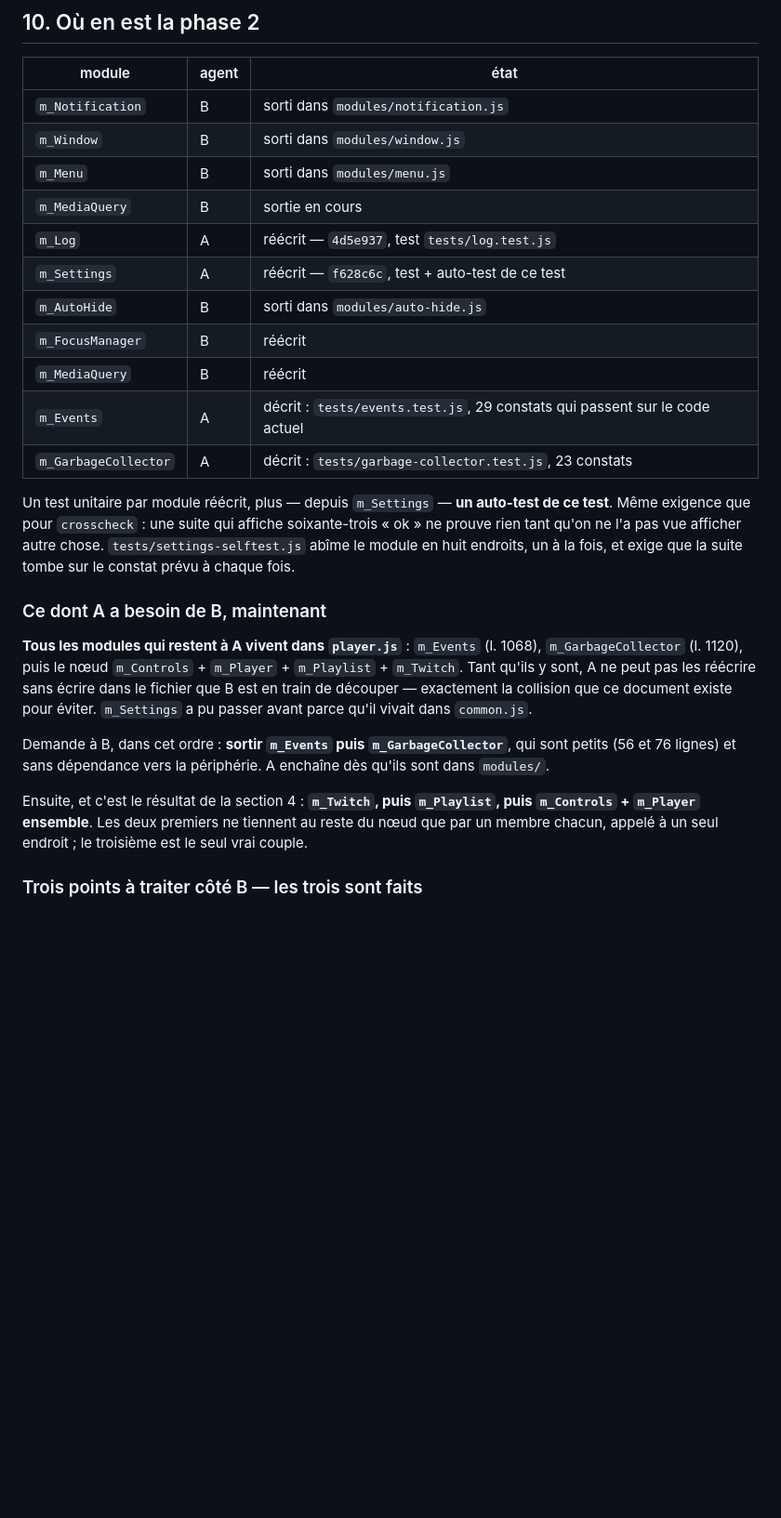
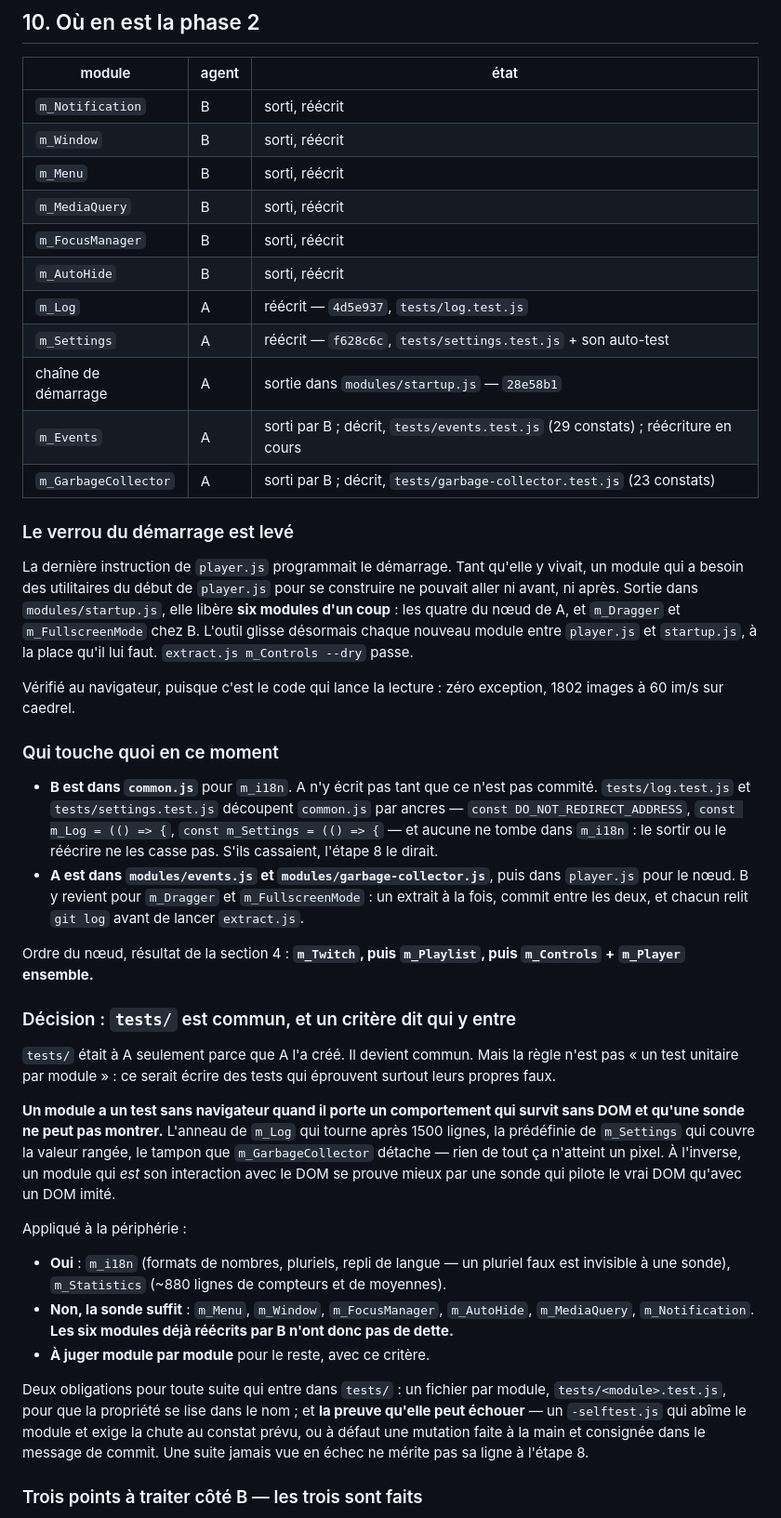
Before and after one commit to zixload/Twitch-Alt-Player, a Markdown page: REPARTITION.md, the part around the change. Shown at 93% size. Rendered like a GitHub page; blank space fills up the shorter version.

Commit message:
tests/ devient commun, avec un critere pour ce qui y entre
B demandait de trancher : ses six modules reecrits ont une sonde au navigateur et pas de
test sans navigateur. Ecrire les siens dans tests/, ou acter que la peripherie se prouve au
navigateur et le coeur media sans lui.

Ni l'un ni l'autre tel quel. tests/ etait a A seulement parce que A l'a cree ; il devient
commun. Mais la regle n'est pas « un test unitaire par module », qui produirait des suites
eprouvant surtout leurs propres faux. Un module a un test sans navigateur quand il porte un
comportement qui survit sans DOM et qu'une sonde ne peut pas montrer. Un module qui est son
interaction avec le DOM se prouve mieux par une sonde qui pilote le vrai.

Applique : m_i18n et m_Statistics, oui. Les six deja reecrits par B -- menu, fenetre, focus,
masquage automatique, requetes media, notification -- non : pas de dette.

Toute suite qui entre porte la preuve qu'elle peut echouer, auto-test ou mutation consignee
au commit.

La section 10 dit aussi que le verrou du demarrage est leve, qui touche quoi en ce moment, et
pourquoi la sortie de m_i18n par B ne casse pas les tests qui decoupent common.js : aucune de
leurs ancres ne tombe dedans. Verifie apres son extraction.

```diff
--- a/REPARTITION.md
+++ b/REPARTITION.md
@@ -349,38 +349,68 @@ une invite du navigateur. **C'est à Luca de le vérifier en vrai.**
 
 | module | agent | état |
 |---|---|---|
-| `m_Notification` | B | sorti dans `modules/notification.js` |
-| `m_Window` | B | sorti dans `modules/window.js` |
-| `m_Menu` | B | sorti dans `modules/menu.js` |
-| `m_MediaQuery` | B | sortie en cours |
-| `m_Log` | A | réécrit — `4d5e937`, test `tests/log.test.js` |
-| `m_Settings` | A | réécrit — `f628c6c`, test + auto-test de ce test |
-| `m_AutoHide` | B | sorti dans `modules/auto-hide.js` |
-| `m_FocusManager` | B | réécrit |
-| `m_MediaQuery` | B | réécrit |
-| `m_Events` | A | décrit : `tests/events.test.js`, 29 constats qui passent sur le code actuel |
-| `m_GarbageCollector` | A | décrit : `tests/garbage-collector.test.js`, 23 constats |
+| `m_Notification` | B | sorti, réécrit |
+| `m_Window` | B | sorti, réécrit |
+| `m_Menu` | B | sorti, réécrit |
+| `m_MediaQuery` | B | sorti, réécrit |
+| `m_FocusManager` | B | sorti, réécrit |
+| `m_AutoHide` | B | sorti, réécrit |
+| `m_Log` | A | réécrit — `4d5e937`, `tests/log.test.js` |
+| `m_Settings` | A | réécrit — `f628c6c`, `tests/settings.test.js` + son auto-test |
+| chaîne de démarrage | A | sortie dans `modules/startup.js` — `28e58b1` |
+| `m_Events` | A | sorti par B ; décrit, `tests/events.test.js` (29 constats) ; réécriture en cours |
+| `m_GarbageCollector` | A | sorti par B ; décrit, `tests/garbage-collector.test.js` (23 constats) |
 
-Un test unitaire par module réécrit, plus — depuis `m_Settings` — **un auto-test de ce test**.
-Même exigence que pour `crosscheck` : une suite qui affiche soixante-trois « ok » ne prouve rien
-tant qu'on ne l'a pas vue afficher autre chose. `tests/settings-selftest.js` abîme le module en
-huit endroits, un à la fois, et exige que la suite tombe sur le constat prévu à chaque fois.
+### Le verrou du démarrage est levé
 
-### Ce dont A a besoin de B, maintenant
+La dernière instruction de `player.js` programmait le démarrage. Tant qu'elle y vivait, un module
+qui a besoin des utilitaires du début de `player.js` pour se construire ne pouvait aller ni avant,
+ni après. Sortie dans `modules/startup.js`, elle libère **six modules d'un coup** : les quatre du
+nœud de A, et `m_Dragger` et `m_FullscreenMode` chez B. L'outil glisse désormais chaque nouveau
+module entre `player.js` et `startup.js`, à la place qu'il lui faut. `extract.js m_Controls --dry`
+passe.
 
-**Tous les modules qui restent à A vivent dans `player.js`** : `m_Events` (l. 1068),
-`m_GarbageCollector` (l. 1120), puis le nœud `m_Controls` + `m_Player` + `m_Playlist` + `m_Twitch`.
-Tant qu'ils y sont, A ne peut pas les réécrire sans écrire dans le fichier que B est en train de
-découper — exactement la collision que ce document existe pour éviter. `m_Settings` a pu passer
-avant parce qu'il vivait dans `common.js`.
+Vérifié au navigateur, puisque c'est le code qui lance la lecture : zéro exception, 1802 images à
+60 im/s sur caedrel.
 
-Demande à B, dans cet ordre : **sortir `m_Events` puis `m_GarbageCollector`**, qui sont petits
-(56 et 76 lignes) et sans dépendance vers la périphérie. A enchaîne dès qu'ils sont dans
-`modules/`.
+### Qui touche quoi en ce moment
 
-Ensuite, et c'est le résultat de la section 4 : **`m_Twitch`, puis `m_Playlist`, puis
-`m_Controls` + `m_Player` ensemble**. Les deux premiers ne tiennent au reste du nœud que par un
-membre chacun, appelé à un seul endroit ; le troisième est le seul vrai couple.
+- **B est dans `common.js`** pour `m_i18n`. A n'y écrit pas tant que ce n'est pas commité.
+  `tests/log.test.js` et `tests/settings.test.js` découpent `common.js` par ancres —
+  `const DO_NOT_REDIRECT_ADDRESS`, `const m_Log = (() => {`, `const m_Settings = (() => {` — et
+  aucune ne tombe dans `m_i18n` : le sortir ou le réécrire ne les casse pas. S'ils cassaient,
+  l'étape 8 le dirait.
+- **A est dans `modules/events.js` et `modules/garbage-collector.js`**, puis dans `player.js` pour
+  le nœud. B y revient pour `m_Dragger` et `m_FullscreenMode` : un extrait à la fois, commit entre
+  les deux, et chacun relit `git log` avant de lancer `extract.js`.
+
+Ordre du nœud, résultat de la section 4 : **`m_Twitch`, puis `m_Playlist`, puis `m_Controls` +
+`m_Player` ensemble.**
+
+### Décision : `tests/` est commun, et un critère dit qui y entre
+
+`tests/` était à A seulement parce que A l'a créé. Il devient commun. Mais la règle n'est pas « un
+test unitaire par module » : ce serait écrire des tests qui éprouvent surtout leurs propres faux.
+
+**Un module a un test sans navigateur quand il porte un comportement qui survit sans DOM et
+qu'une sonde ne peut pas montrer.** L'anneau de `m_Log` qui tourne après 1500 lignes, la
+prédéfinie de `m_Settings` qui couvre la valeur rangée, le tampon que `m_GarbageCollector` détache
+— rien de tout ça n'atteint un pixel. À l'inverse, un module qui *est* son interaction avec le DOM
+se prouve mieux par une sonde qui pilote le vrai DOM qu'avec un DOM imité.
+
+Appliqué à la périphérie :
+
+- **Oui** : `m_i18n` (formats de nombres, pluriels, repli de langue — un pluriel faux est
+  invisible à une sonde), `m_Statistics` (~880 lignes de compteurs et de moyennes).
+- **Non, la sonde suffit** : `m_Menu`, `m_Window`, `m_FocusManager`, `m_AutoHide`,
+  `m_MediaQuery`, `m_Notification`. **Les six modules déjà réécrits par B n'ont donc pas de dette.**
+- **À juger module par module** pour le reste, avec ce critère.
+
+Deux obligations pour toute suite qui entre dans `tests/` : un fichier par module,
+`tests/<module>.test.js`, pour que la propriété se lise dans le nom ; et **la preuve qu'elle peut
+échouer** — un `-selftest.js` qui abîme le module et exige la chute au constat prévu, ou à défaut
+une mutation faite à la main et consignée dans le message de commit. Une suite jamais vue en échec
+ne mérite pas sa ligne à l'étape 8.
 
 ### Trois points à traiter côté B — les trois sont faits
 
```
